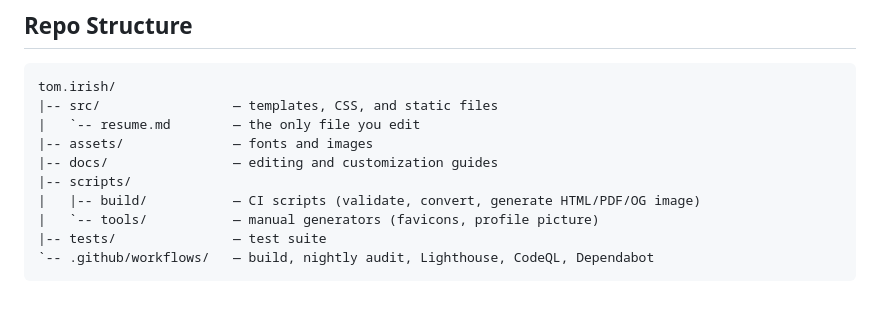
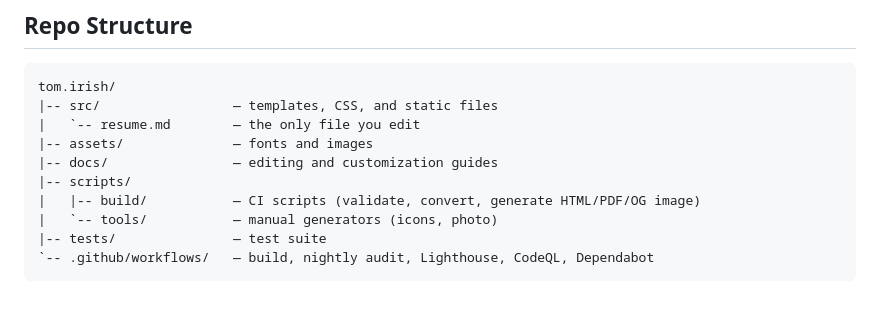
Before and after one commit to tomirish/tom.irish, a Markdown page: README.md, the part around the change. Rendered like a GitHub page.

````diff
--- a/README.md
+++ b/README.md
@@ -47,7 +47,7 @@ tom.irish/
 |-- docs/                — editing and customization guides
 |-- scripts/
 |   |-- build/           — CI scripts (validate, convert, generate HTML/PDF/OG image)
-|   `-- tools/           — manual generators (favicons, profile picture)
+|   `-- tools/           — manual generators (icons, photo)
 |-- tests/               — test suite
 `-- .github/workflows/   — build, nightly audit, Lighthouse, CodeQL, Dependabot
 ```
````
Also changed, not shown: docs/CUSTOMIZING.md (+1 -1 lines), assets/images/tom-irish-280.jpg, 10 other files.
